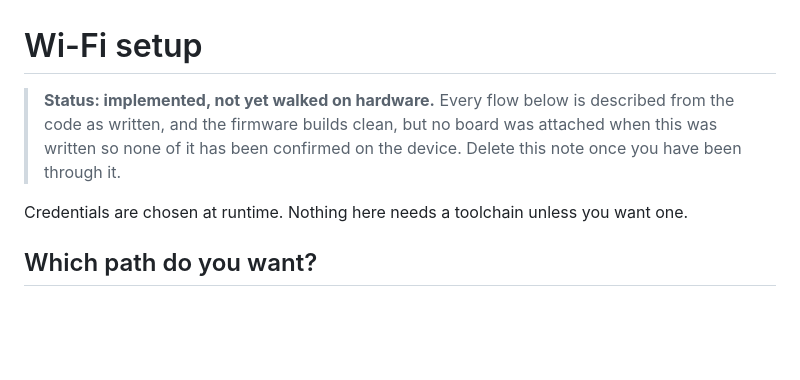
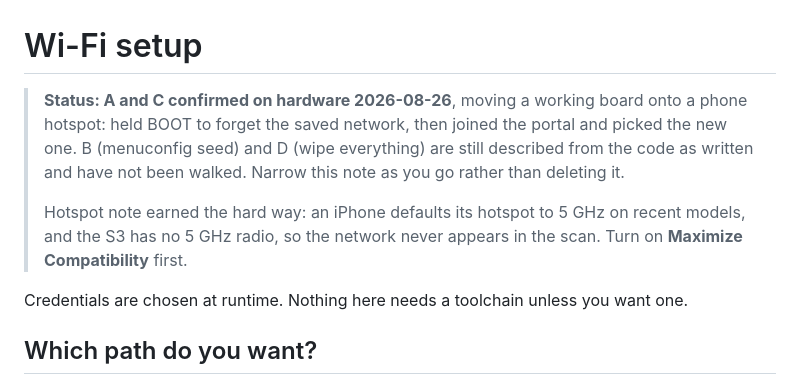
Before and after one commit to dg-edcharbeneau/esp32-deepgram-voice-agent, a Markdown page: WIFI-SETUP.md, the part around the change. GitHub-like rendering; blank space fills up the shorter version.

Commit message:
Two paths through the Wi-Fi doc have now been walked
Moving the board onto a phone hotspot exercised A and C for the first
time: hold BOOT to forget the saved network, then join the portal and
pick the new one. Both work as written. B and D are still only described
from the code, so the status note narrows rather than disappears.

Adds the thing that actually cost time: an iPhone hotspot defaults to
5 GHz on recent models and the S3 has no 5 GHz radio, so the network
simply never appears in the scan. Maximize Compatibility first.

Also corrects the README's component table, which still called
components/tcp_transport a one-line override. It has carried two patches
since the congestion fix.

Co-Authored-By: Claude Opus 5 <noreply@anthropic.com>

```diff
--- a/WIFI-SETUP.md
+++ b/WIFI-SETUP.md
@@ -1,9 +1,14 @@
 # Wi-Fi setup
 
-> **Status: implemented, not yet walked on hardware.** Every flow below is
-> described from the code as written, and the firmware builds clean, but no
-> board was attached when this was written so none of it has been confirmed on
-> the device. Delete this note once you have been through it.
+> **Status: A and C confirmed on hardware 2026-08-26**, moving a working board
+> onto a phone hotspot: held BOOT to forget the saved network, then joined the
+> portal and picked the new one. B (menuconfig seed) and D (wipe everything) are
+> still described from the code as written and have not been walked. Narrow this
+> note as you go rather than deleting it.
+>
+> Hotspot note earned the hard way: an iPhone defaults its hotspot to 5 GHz on
+> recent models, and the S3 has no 5 GHz radio, so the network never appears in
+> the scan. Turn on **Maximize Compatibility** first.
 
 Credentials are chosen at runtime. Nothing here needs a toolchain unless you
 want one.
```
Also changed, not shown: README.md (+1 -1 lines).
